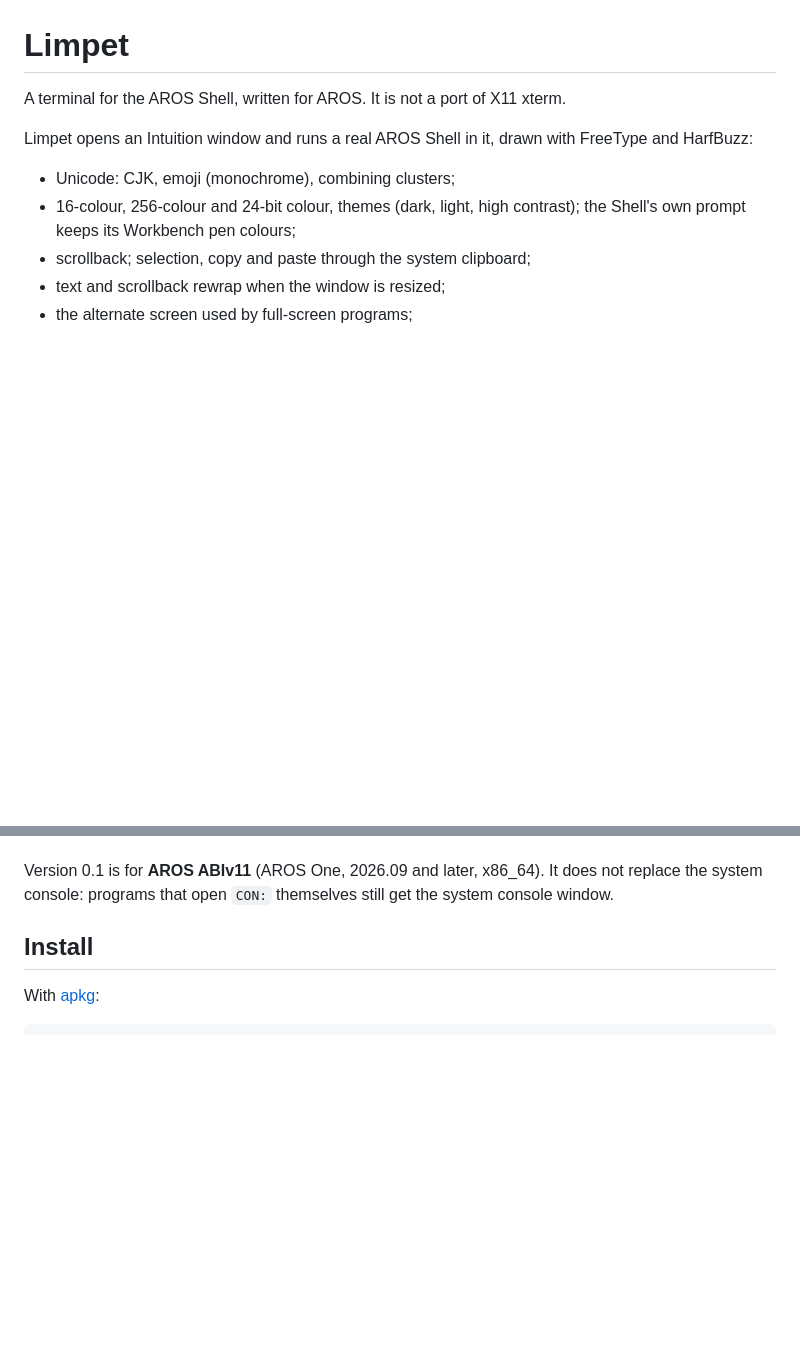
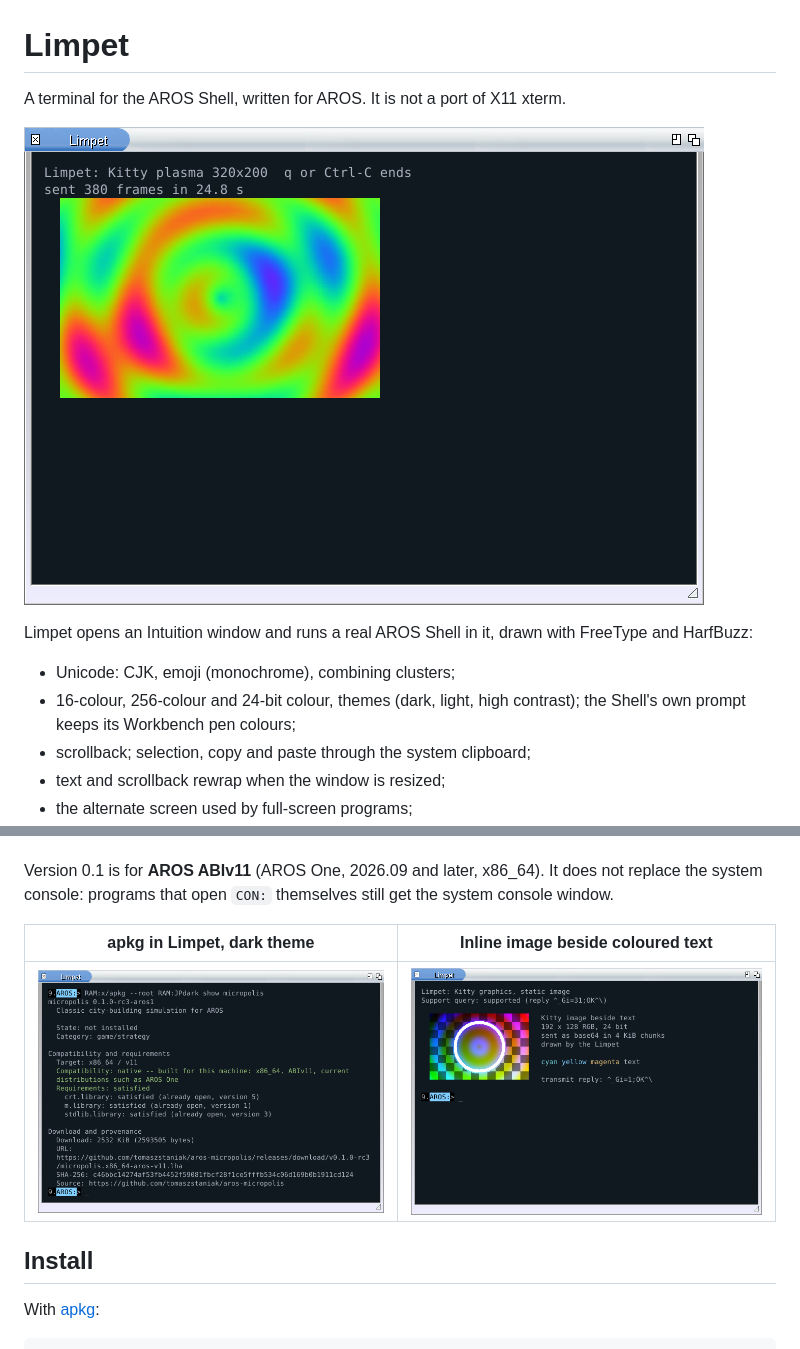
Before and after one commit to tomaszstaniak/limpet, a Markdown page: README.md, 2 parts joined by grey strips. Rendered like a GitHub page; pictures changed too: doc/screenshots/apkg-show-dark.png (added), doc/screenshots/kitty-image.png (added), doc/screenshots/kitty-plasma.png (added); blank space fills up the shorter version.

Commit message:
README: screenshots of Limpet on AROS One; demo programs carry the project name

```diff
--- a/README.md
+++ b/README.md
@@ -2,6 +2,8 @@
 
 A terminal for the AROS Shell, written for AROS. It is not a port of X11
 xterm.
+
+![Limpet showing an animated plasma drawn with the Kitty graphics protocol](doc/screenshots/kitty-plasma.png)
 
 Limpet opens an Intuition window and runs a real AROS Shell in it, drawn
 with FreeType and HarfBuzz:
@@ -19,6 +21,10 @@ with FreeType and HarfBuzz:
 Version 0.1 is for **AROS ABIv11** (AROS One, 2026.09 and later, x86_64).
 It does not replace the system console: programs that open `CON:`
 themselves still get the system console window.
+
+| apkg in Limpet, dark theme | Inline image beside coloured text |
+| --- | --- |
+| ![apkg show](doc/screenshots/apkg-show-dark.png) | ![Kitty image](doc/screenshots/kitty-image.png) |
 
 ## Install
 
```
Also changed, not shown: doc/screenshots/apkg-search-light.png (added), doc/screenshots/social-preview.png (added), 2 other files.
